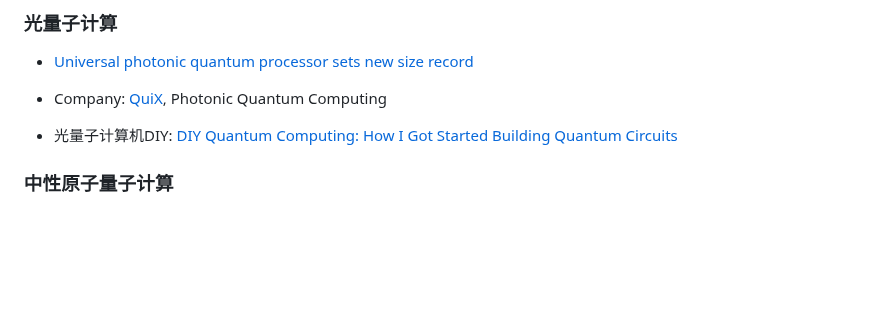
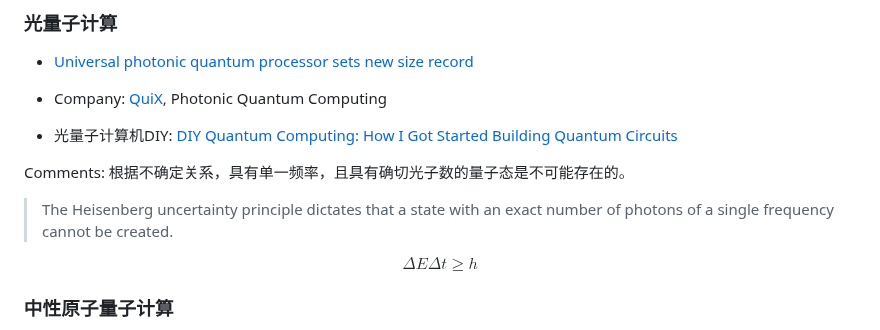
Before and after one commit to jiyanjiang/My_Physics_Book, a Markdown page: News/QC.md, the part around the change. Drawn GitHub-style; blank space fills up the shorter version.

```diff
--- a/News/QC.md
+++ b/News/QC.md
@@ -39,6 +39,12 @@
 - Company: [QuiX](https://www.quixquantum.com/), Photonic Quantum Computing
 
 - 光量子计算机DIY: [DIY Quantum Computing: How I Got Started Building Quantum Circuits](https://turbofuture.com/computers/build-quantum-computer)
+
+Comments: 根据不确定关系，具有单一频率，且具有确切光子数的量子态是不可能存在的。
+
+> The Heisenberg uncertainty principle dictates that a state with an exact number of photons of a single frequency cannot be created.
+
+$$\Delta E \Delta t \ge h $$
 
 ### 中性原子量子计算
 
```
